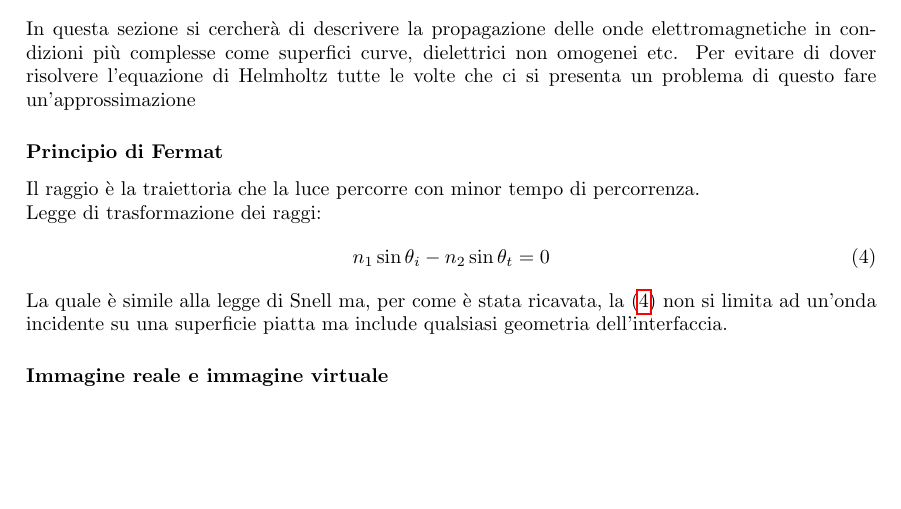
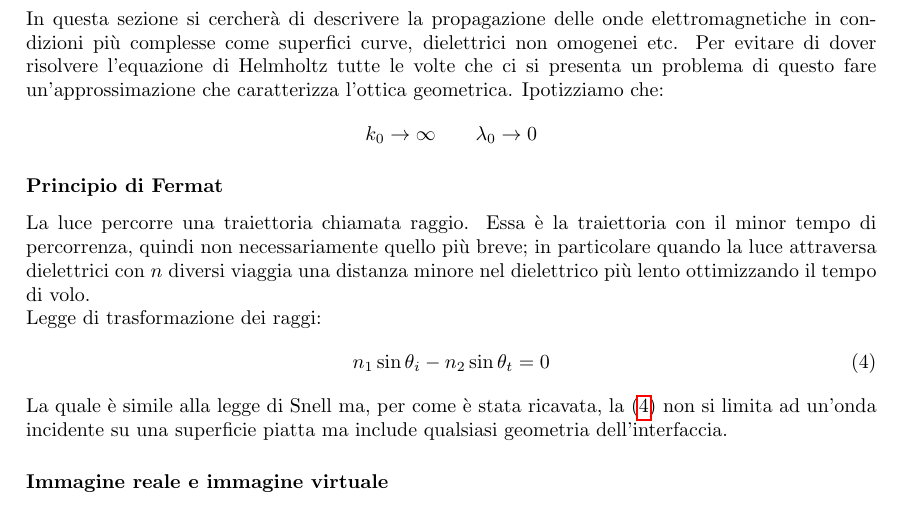
Before and after one commit to paologiavarini/appunti-ottica, a LaTeX document (Ottica Fisica/ottica_fisica.tex): part of page 2 of 4, cut so that both start at the same text, the shorter picture padded with empty space. Compiled offline with pdfLaTeX.

Commit message:
Aggiunta introduzione alla sezione dell'ottica geometrica

```diff
--- a/Ottica Fisica/ottica_fisica.tex
+++ b/Ottica Fisica/ottica_fisica.tex
@@ -56,9 +56,13 @@ In conclusione, passando all'equazione di Helmholtz si ricavano ulteriori inform
 
 \section*{Ottica Geometrica}
 In questa sezione si cercherà di descrivere la propagazione delle onde elettromagnetiche in condizioni più complesse come superfici curve, dielettrici non omogenei etc.
-Per evitare di dover risolvere l'equazione di Helmholtz tutte le volte che ci si presenta un problema di questo fare un'approssimazione
+Per evitare di dover risolvere l'equazione di Helmholtz tutte le volte che ci si presenta un problema di questo fare un'approssimazione che caratterizza l'ottica geometrica.
+Ipotizziamo che:
+\begin{equation*}
+k_0 \rightarrow \infty \qquad \lambda_0 \rightarrow 0
+\end{equation*}
 \subsubsection*{Principio di Fermat}
-Il raggio è la traiettoria che la luce percorre con minor tempo di percorrenza.\\
+La luce percorre una traiettoria chiamata raggio. Essa è la traiettoria con il minor tempo di percorrenza, quindi non necessariamente quello più breve; in particolare quando la luce attraversa dielettrici con $n$ diversi viaggia una distanza minore nel dielettrico più lento ottimizzando il tempo di volo.\\
 Legge di trasformazione dei raggi:
 \begin{equation}	\label{eq:legge_di_trasf_dei_raggi}
 n_1 \sin\theta_i - n_2 \sin\theta_t = 0
```
